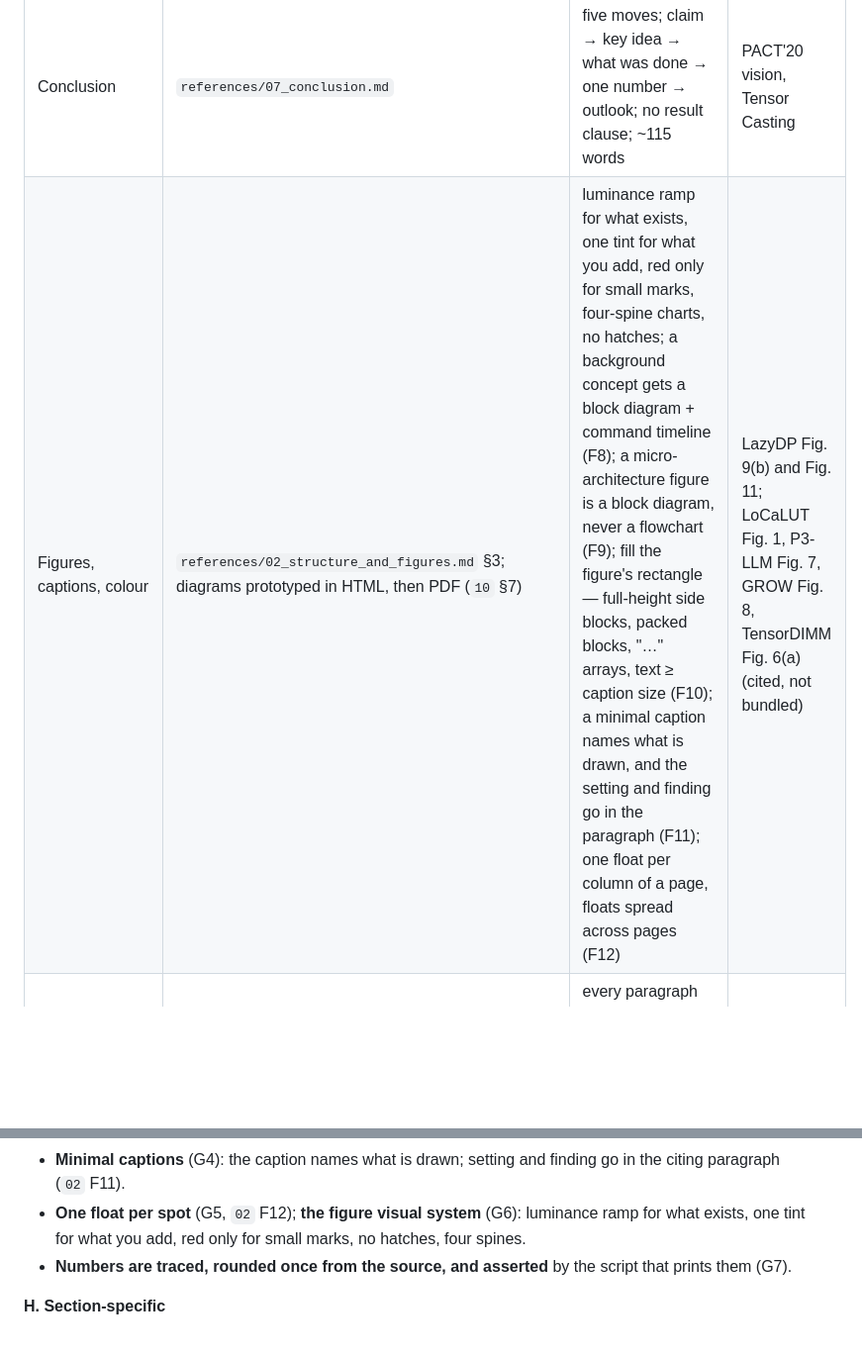
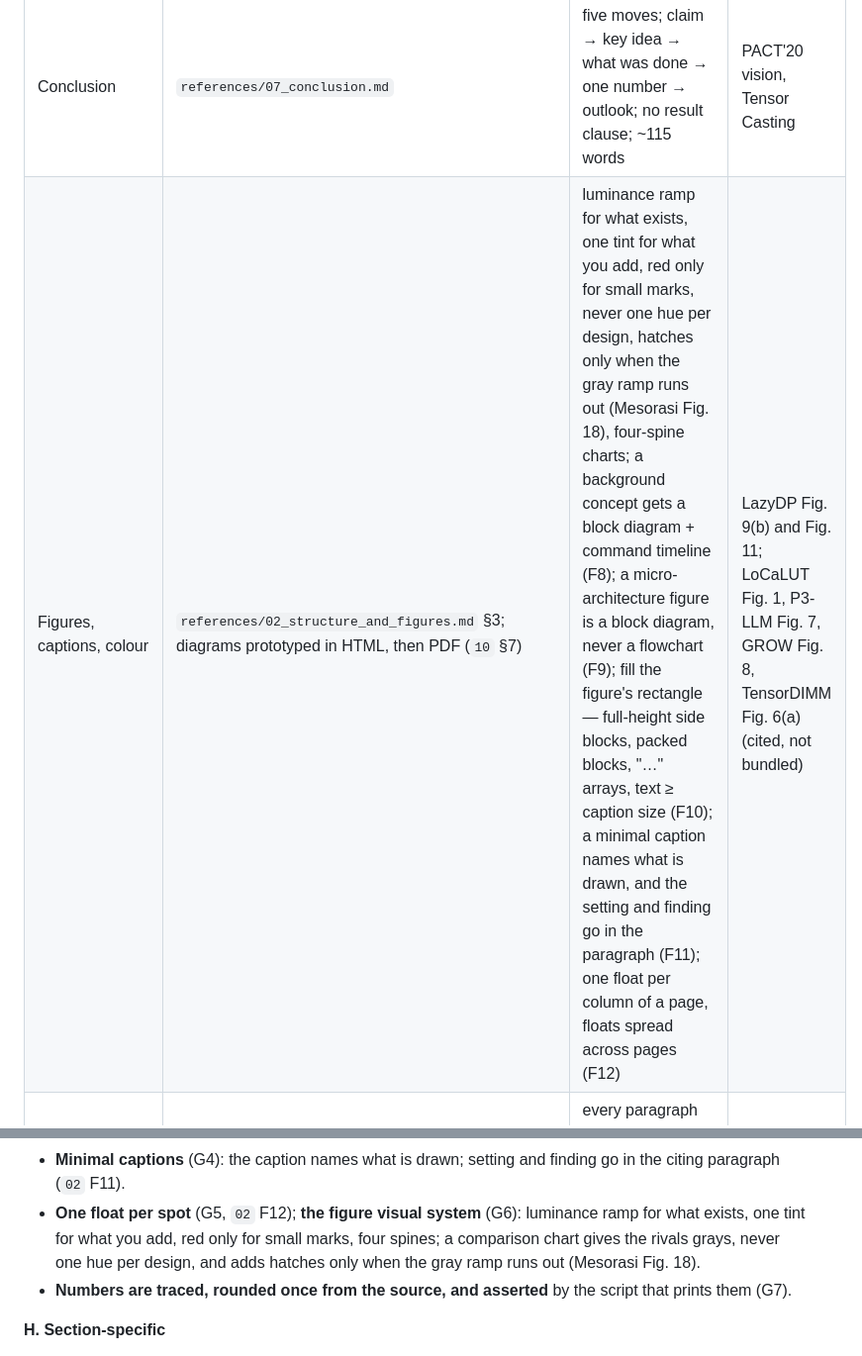
Before and after one commit to yanggon-kim/skills, a Markdown page: architecture-paper-writing/SKILL.md, 2 parts joined by grey strips. Shown at 99% size. Drawn GitHub-style; blank space fills up the shorter version.

```diff
--- a/architecture-paper-writing/SKILL.md
+++ b/architecture-paper-writing/SKILL.md
@@ -63,7 +63,7 @@ each is self-contained and ends with a worked example and a set of guard checks.
 | Methodology and evaluation | `references/06_methodology_evaluation.md` | claim first, figure pointer second; a fact in a table is never repeated in prose; one headline number per subsection; both ends of every range | PACT'20 vision, SmartSAGE, Mesorasi |
 | Related work | `references/04_introduction.md` §A (the landscape moves) and `references/09_…` §D (how to print a rival's best case) | each rival's mechanism named, its own best number given, then the measured gap | SmartSAGE, LazyDP |
 | Conclusion | `references/07_conclusion.md` | five moves; claim → key idea → what was done → one number → outlook; no result clause; ~115 words | PACT'20 vision, Tensor Casting |
-| Figures, captions, colour | `references/02_structure_and_figures.md` §3; diagrams prototyped in HTML, then PDF (`10` §7) | luminance ramp for what exists, one tint for what you add, red only for small marks, four-spine charts, no hatches; a background concept gets a block diagram + command timeline (F8); a micro-architecture figure is a block diagram, never a flowchart (F9); fill the figure's rectangle — full-height side blocks, packed blocks, "…" arrays, text ≥ caption size (F10); a minimal caption names what is drawn, and the setting and finding go in the paragraph (F11); one float per column of a page, floats spread across pages (F12) | LazyDP Fig. 9(b) and Fig. 11; LoCaLUT Fig. 1, P3-LLM Fig. 7, GROW Fig. 8, TensorDIMM Fig. 6(a) (cited, not bundled) |
+| Figures, captions, colour | `references/02_structure_and_figures.md` §3; diagrams prototyped in HTML, then PDF (`10` §7) | luminance ramp for what exists, one tint for what you add, red only for small marks, never one hue per design, hatches only when the gray ramp runs out (Mesorasi Fig. 18), four-spine charts; a background concept gets a block diagram + command timeline (F8); a micro-architecture figure is a block diagram, never a flowchart (F9); fill the figure's rectangle — full-height side blocks, packed blocks, "…" arrays, text ≥ caption size (F10); a minimal caption names what is drawn, and the setting and finding go in the paragraph (F11); one float per column of a page, floats spread across pages (F12) | LazyDP Fig. 9(b) and Fig. 11; LoCaLUT Fig. 1, P3-LLM Fig. 7, GROW Fig. 8, TensorDIMM Fig. 6(a) (cited, not bundled) |
 | The paragraph outline: capturing it, editing it, then editing the paper to match | `references/13_outline_first.md` | every paragraph has one entry with one message; every intro promise links to the entry that proves it; `check_outline.py` passes | — |
 | The paper's spine (which section carries which claim) | `references/02_structure_and_figures.md` §1–2 and `references/00_reading_order.md` | L1–L7 | all five Set-A papers |
 | Citations — where the brackets go in a sentence | `references/12_citation_placement.md` | cite an entity at its name, a claim at the smallest clause expressing it; no trailing cluster on a multi-claim sentence | SmartSAGE, LazyDP (related-work landscapes) |
@@ -150,7 +150,8 @@ a section guide disagree, `11` wins. Hold this list in mind while drafting, in t
 - **A plotted series is printed at its endpoints** (G2); **every figure citation names what to see** (G3).
 - **Minimal captions** (G4): the caption names what is drawn; setting and finding go in the citing paragraph (`02` F11).
 - **One float per spot** (G5, `02` F12); **the figure visual system** (G6): luminance ramp for what exists, one tint for what
-  you add, red only for small marks, no hatches, four spines.
+  you add, red only for small marks, four spines; a comparison chart gives the rivals grays, never one hue per design, and
+  adds hatches only when the gray ramp runs out (Mesorasi Fig. 18).
 - **Numbers are traced, rounded once from the source, and asserted** by the script that prints them (G7).
 
 **H. Section-specific**
```
Also changed, not shown: architecture-paper-writing/references/02_structure_and_figures.md (+9 -3 lines), architecture-paper-writing/references/11_writing_lessons.md (+9 -2 lines).
